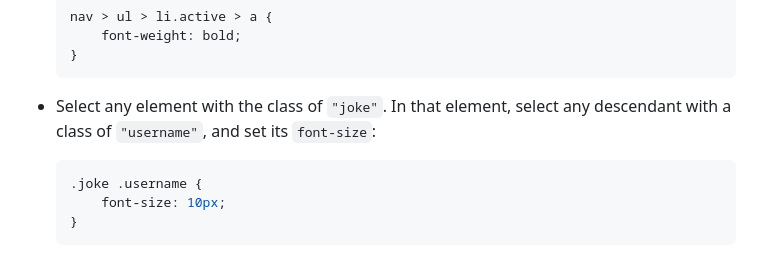
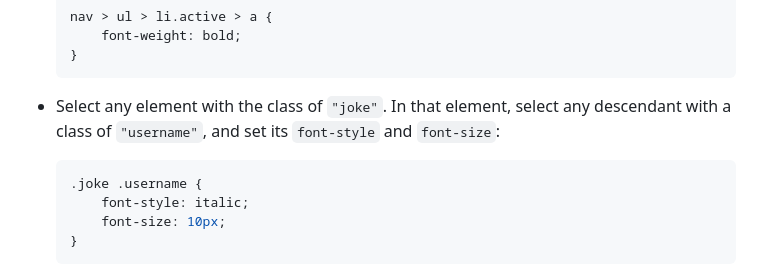
Before and after one commit to kulotsystemstech/css-activity-02-guided, a Markdown page: README.md, the part around the change. GitHub-like rendering.

````diff
--- a/README.md
+++ b/README.md
@@ -249,9 +249,10 @@ For example, the selector `p.username` will target
 
 - Select any element with the class of `"joke"`.
   In that element, select any descendant with a class of `"username"`,
-  and set its `font-size`:
+  and set its `font-style` and `font-size`:
   ```css
   .joke .username {
+      font-style: italic;
       font-size: 10px;
   }
   ```
````
